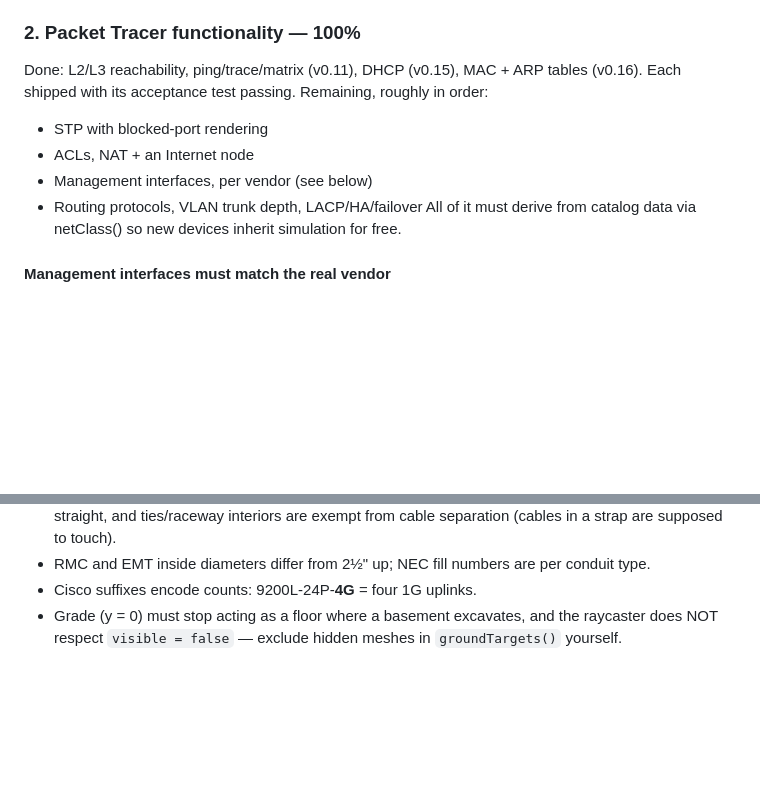
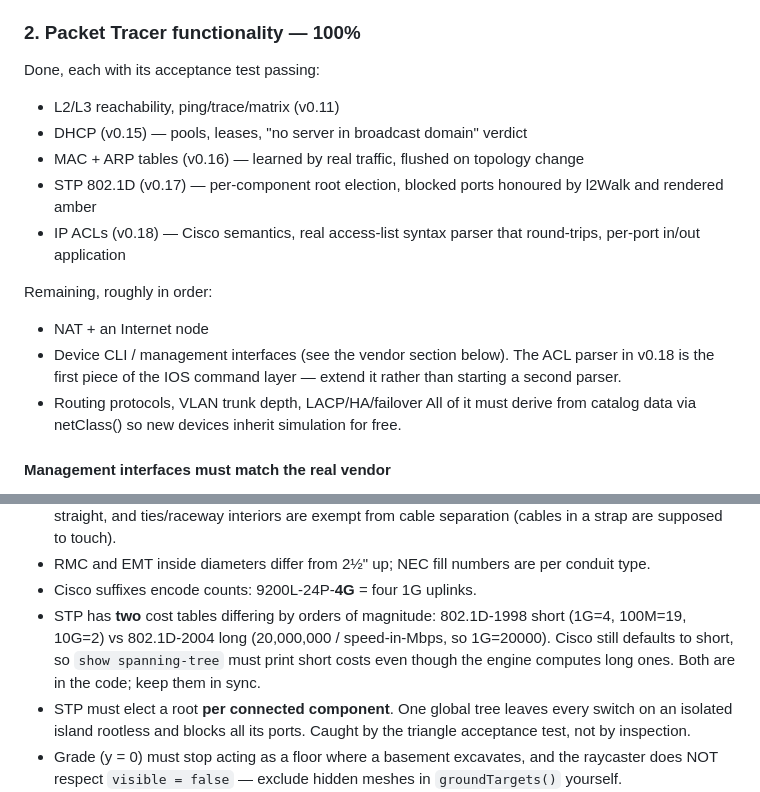
Before and after one commit to Cand1enut/NetMap3D, a Markdown page: ROADMAP.md, 2 parts joined by grey strips. GitHub-like rendering; blank space fills up the shorter version.

Commit message:
docs: Phase 2 progress through v0.18, plus two traps research caught
Done: reachability, DHCP, MAC/ARP, STP, ACLs — each with its acceptance
test passing. Next: NAT + Internet node, then management interfaces. The
v0.18 access-list parser is the first piece of the IOS command layer and
should be extended, not duplicated.

Traps:
- STP has two cost tables differing by orders of magnitude; Cisco defaults
  to the legacy short one, so the CLI must print short costs.
- STP must elect a root per connected component; one global tree blocks
  every port on an isolated island.

```diff
--- a/ROADMAP.md
+++ b/ROADMAP.md
@@ -128,12 +128,20 @@ Still to do:
 
 ### 2. Packet Tracer functionality — 100%
 
-Done: L2/L3 reachability, ping/trace/matrix (v0.11), DHCP (v0.15),
-MAC + ARP tables (v0.16). Each shipped with its acceptance test passing.
+Done, each with its acceptance test passing:
+- L2/L3 reachability, ping/trace/matrix (v0.11)
+- DHCP (v0.15) — pools, leases, "no server in broadcast domain" verdict
+- MAC + ARP tables (v0.16) — learned by real traffic, flushed on topology change
+- STP 802.1D (v0.17) — per-component root election, blocked ports honoured by
+  l2Walk and rendered amber
+- IP ACLs (v0.18) — Cisco semantics, real access-list syntax parser that
+  round-trips, per-port in/out application
+
 Remaining, roughly in order:
-- STP with blocked-port rendering
-- ACLs, NAT + an Internet node
-- Management interfaces, per vendor (see below)
+- NAT + an Internet node
+- Device CLI / management interfaces (see the vendor section below). The ACL
+  parser in v0.18 is the first piece of the IOS command layer — extend it
+  rather than starting a second parser.
 - Routing protocols, VLAN trunk depth, LACP/HA/failover
 All of it must derive from catalog data via netClass() so new devices inherit
 simulation for free.
@@ -267,6 +275,14 @@ or screen-space GI, richer furniture/environment, texture detail.
 - RMC and EMT inside diameters differ from 2½" up; NEC fill numbers are per
   conduit type.
 - Cisco suffixes encode counts: 9200L-24P-**4G** = four 1G uplinks.
+- STP has **two** cost tables differing by orders of magnitude: 802.1D-1998
+  short (1G=4, 100M=19, 10G=2) vs 802.1D-2004 long (20,000,000 / speed-in-Mbps,
+  so 1G=20000). Cisco still defaults to short, so `show spanning-tree` must
+  print short costs even though the engine computes long ones. Both are in the
+  code; keep them in sync.
+- STP must elect a root **per connected component**. One global tree leaves
+  every switch on an isolated island rootless and blocks all its ports. Caught
+  by the triangle acceptance test, not by inspection.
 - Grade (y = 0) must stop acting as a floor where a basement excavates, and
   the raycaster does NOT respect `visible = false` — exclude hidden meshes in
   `groundTargets()` yourself.
```
